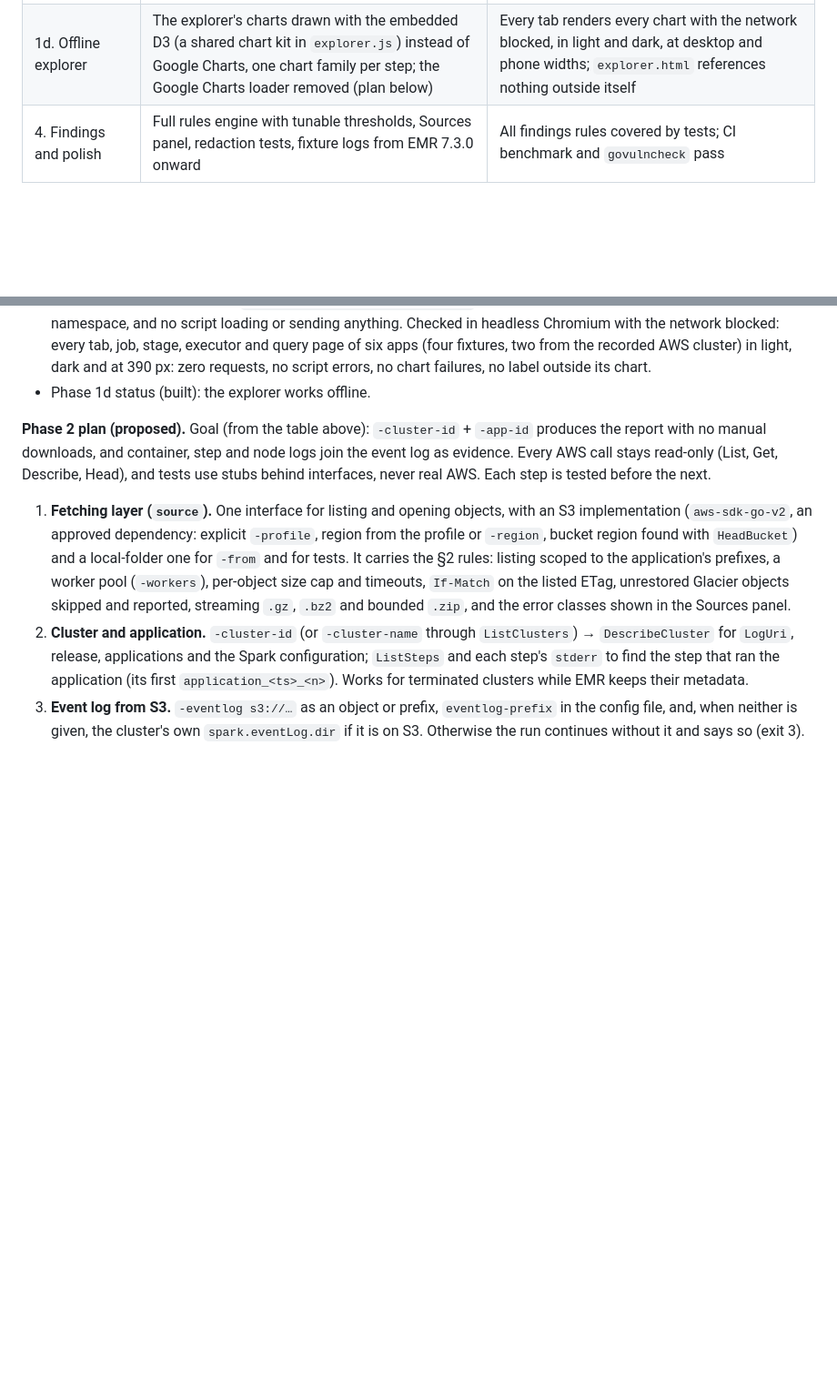
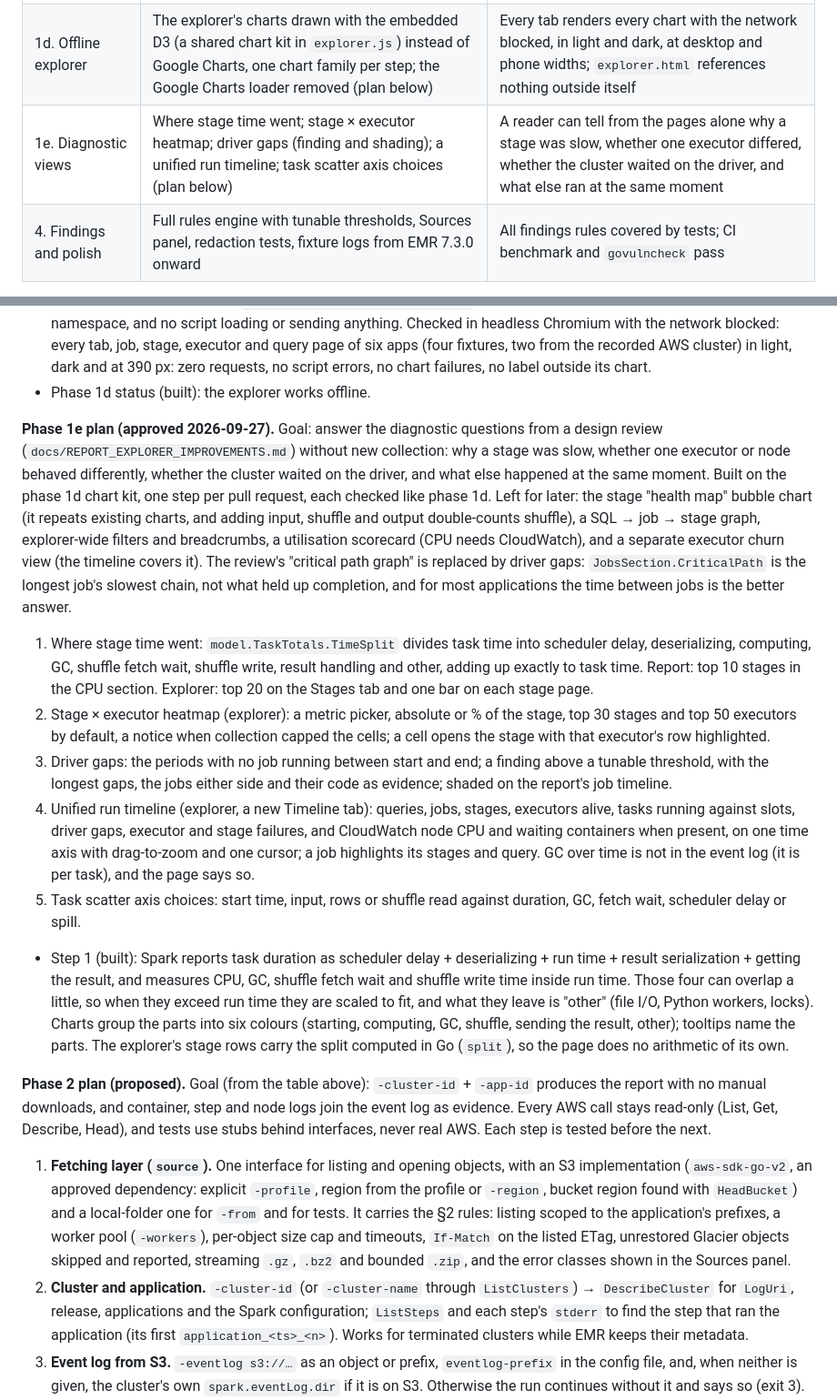
Before and after one commit to ryandam9/sparkplain, a Markdown page: docs/SPEC.md, 2 parts joined by grey strips. Shown at 91% size. Rendered like a GitHub page; blank space fills up the shorter version.

Commit message:
Spec: phase 1e plan, diagnostic views
Records the approved plan drawn from the design review: stage time
split, stage x executor heatmap, driver gaps, a unified run timeline and
scatter axis choices, what is left for later and why, and why driver
gaps replace the review's critical path graph.

Co-Authored-By: Claude Opus 5.5 <noreply@anthropic.com>
Claude-Session: https://claude.ai/code/session_01JjtmiEt3gs68FksyZMH4AL

```diff
--- a/docs/SPEC.md
+++ b/docs/SPEC.md
@@ -305,6 +305,7 @@ Four phases, each shippable on its own. Phase 1 delivers most of the value from
 | 3. AWS enrichment | EMR instance mapping, CloudWatch host metrics, CloudTrail access events, security configuration | Nodes table shows instance type and market; Identity section lists roles and `AccessDenied` events |
 | 1b. Explorer | Explorer data collection in the parser (task sample, per-stage quartiles and histograms, stage × executor totals, running-task buckets, SQL operator metrics); `explorer.html` with the tabs in §6; `-format explorer` | The fixtures and a real EMR event log render every tab; with Google Charts blocked, the tables still work; a 1 GB log still parses in under 60 s using under 1 GB RAM; planted secrets never appear in `explorer.html` |
 | 1d. Offline explorer | The explorer's charts drawn with the embedded D3 (a shared chart kit in `explorer.js`) instead of Google Charts, one chart family per step; the Google Charts loader removed (plan below) | Every tab renders every chart with the network blocked, in light and dark, at desktop and phone widths; `explorer.html` references nothing outside itself |
+| 1e. Diagnostic views | Where stage time went; stage × executor heatmap; driver gaps (finding and shading); a unified run timeline; task scatter axis choices (plan below) | A reader can tell from the pages alone why a stage was slow, whether one executor differed, whether the cluster waited on the driver, and what else ran at the same moment |
 | 4. Findings and polish | Full rules engine with tunable thresholds, Sources panel, redaction tests, fixture logs from EMR 7.3.0 onward | All findings rules covered by tests; CI benchmark and `govulncheck` pass |
 
 Testing: stub S3 and AWS clients, race detector on, fuzz targets for the event decoder and log classifiers.
@@ -366,6 +367,16 @@ Fixtures (added, not regenerated, so existing expectations hold): `0046` exercis
 - Step 3 (built): a column chart (task-duration histogram, peak heap by stage with the configured heap dashed across) and a scatter chart (task start against duration, failures as red triangles). Count axes tick on whole numbers; a few columns stay column-width instead of filling the chart. Columns of peak heap by stage now open that stage.
 - Step 4 (built): job, executor and query timelines are one lane per row with the time axis above the scrolling rows, so it stays in view (600 rows at most, as before); bars are labelled inside when they fit. The Google Charts loader, its banner and its helpers are gone, and `TestExplorerLoadsNothingExternal` replaces the loader test: no URL but the SVG namespace, and no script loading or sending anything. Checked in headless Chromium with the network blocked: every tab, job, stage, executor and query page of six apps (four fixtures, two from the recorded AWS cluster) in light, dark and at 390 px: zero requests, no script errors, no chart failures, no label outside its chart.
 - Phase 1d status (built): the explorer works offline.
+
+**Phase 1e plan (approved 2026-09-27).** Goal: answer the diagnostic questions from a design review (`docs/REPORT_EXPLORER_IMPROVEMENTS.md`) without new collection: why a stage was slow, whether one executor or node behaved differently, whether the cluster waited on the driver, and what else happened at the same moment. Built on the phase 1d chart kit, one step per pull request, each checked like phase 1d. Left for later: the stage "health map" bubble chart (it repeats existing charts, and adding input, shuffle and output double-counts shuffle), a SQL → job → stage graph, explorer-wide filters and breadcrumbs, a utilisation scorecard (CPU needs CloudWatch), and a separate executor churn view (the timeline covers it). The review's "critical path graph" is replaced by driver gaps: `JobsSection.CriticalPath` is the longest job's slowest chain, not what held up completion, and for most applications the time between jobs is the better answer.
+
+1. Where stage time went: `model.TaskTotals.TimeSplit` divides task time into scheduler delay, deserializing, computing, GC, shuffle fetch wait, shuffle write, result handling and other, adding up exactly to task time. Report: top 10 stages in the CPU section. Explorer: top 20 on the Stages tab and one bar on each stage page.
+2. Stage × executor heatmap (explorer): a metric picker, absolute or % of the stage, top 30 stages and top 50 executors by default, a notice when collection capped the cells; a cell opens the stage with that executor's row highlighted.
+3. Driver gaps: the periods with no job running between start and end; a finding above a tunable threshold, with the longest gaps, the jobs either side and their code as evidence; shaded on the report's job timeline.
+4. Unified run timeline (explorer, a new Timeline tab): queries, jobs, stages, executors alive, tasks running against slots, driver gaps, executor and stage failures, and CloudWatch node CPU and waiting containers when present, on one time axis with drag-to-zoom and one cursor; a job highlights its stages and query. GC over time is not in the event log (it is per task), and the page says so.
+5. Task scatter axis choices: start time, input, rows or shuffle read against duration, GC, fetch wait, scheduler delay or spill.
+
+- Step 1 (built): Spark reports task duration as scheduler delay + deserializing + run time + result serialization + getting the result, and measures CPU, GC, shuffle fetch wait and shuffle write time inside run time. Those four can overlap a little, so when they exceed run time they are scaled to fit, and what they leave is "other" (file I/O, Python workers, locks). Charts group the parts into six colours (starting, computing, GC, shuffle, sending the result, other); tooltips name the parts. The explorer's stage rows carry the split computed in Go (`split`), so the page does no arithmetic of its own.
 
 **Phase 2 plan (proposed).** Goal (from the table above): `-cluster-id` + `-app-id` produces the report with no manual downloads, and container, step and node logs join the event log as evidence. Every AWS call stays read-only (List, Get, Describe, Head), and tests use stubs behind interfaces, never real AWS. Each step is tested before the next.
 
```
